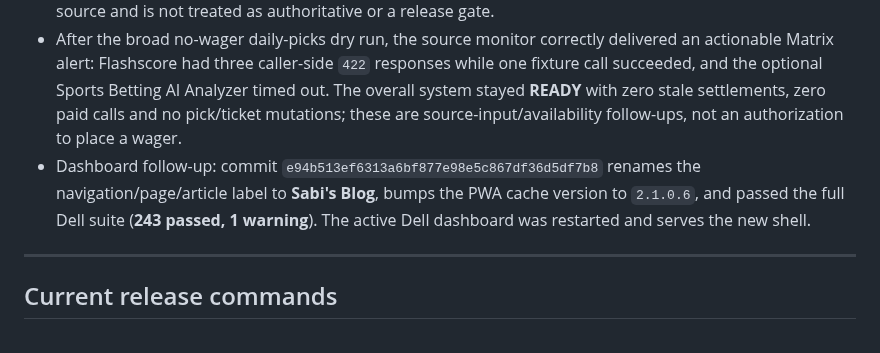
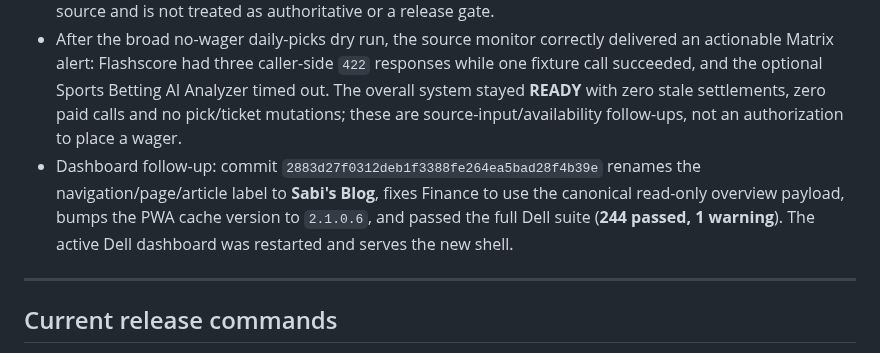
Before and after one commit to thathman/SabiAI, a Markdown page: docs/SABIAI_V2_TASKS.md, the part around the change. Rendered like a GitHub page.

Commit message:
Record finance view acceptance

```diff
--- a/docs/SABIAI_V2_TASKS.md
+++ b/docs/SABIAI_V2_TASKS.md
@@ -469,7 +469,7 @@
 - The two acceptance-probe research cases were closed as test artifacts, and the `dell_acceptance_probe` database job was disabled so it cannot recreate synthetic research.
 - Live source checks succeeded for ESPN Public Data (Premier League slug `eng.1`), football-data.org, Parse ESPN, Parse Flashscore, Parse LiveScore and Parse SportyBet; TheSportsDB remains healthy. The read-only Sports Betting AI Analyzer key is configured but its validation request timed out; it is retained as an optional source and is not treated as authoritative or a release gate.
 - After the broad no-wager daily-picks dry run, the source monitor correctly delivered an actionable Matrix alert: Flashscore had three caller-side `422` responses while one fixture call succeeded, and the optional Sports Betting AI Analyzer timed out. The overall system stayed **READY** with zero stale settlements, zero paid calls and no pick/ticket mutations; these are source-input/availability follow-ups, not an authorization to place a wager.
-- Dashboard follow-up: commit `e94b513ef6313a6bf877e98e5c867df36d5df7b8` renames the navigation/page/article label to **Sabi's Blog**, bumps the PWA cache version to `2.1.0.6`, and passed the full Dell suite (**243 passed, 1 warning**). The active Dell dashboard was restarted and serves the new shell.
+- Dashboard follow-up: commit `2883d27f0312deb1f3388fe264ea5bad28f4b39e` renames the navigation/page/article label to **Sabi's Blog**, fixes Finance to use the canonical read-only overview payload, bumps the PWA cache version to `2.1.0.6`, and passed the full Dell suite (**244 passed, 1 warning**). The active Dell dashboard was restarted and serves the new shell.
 
 ---
 
```
